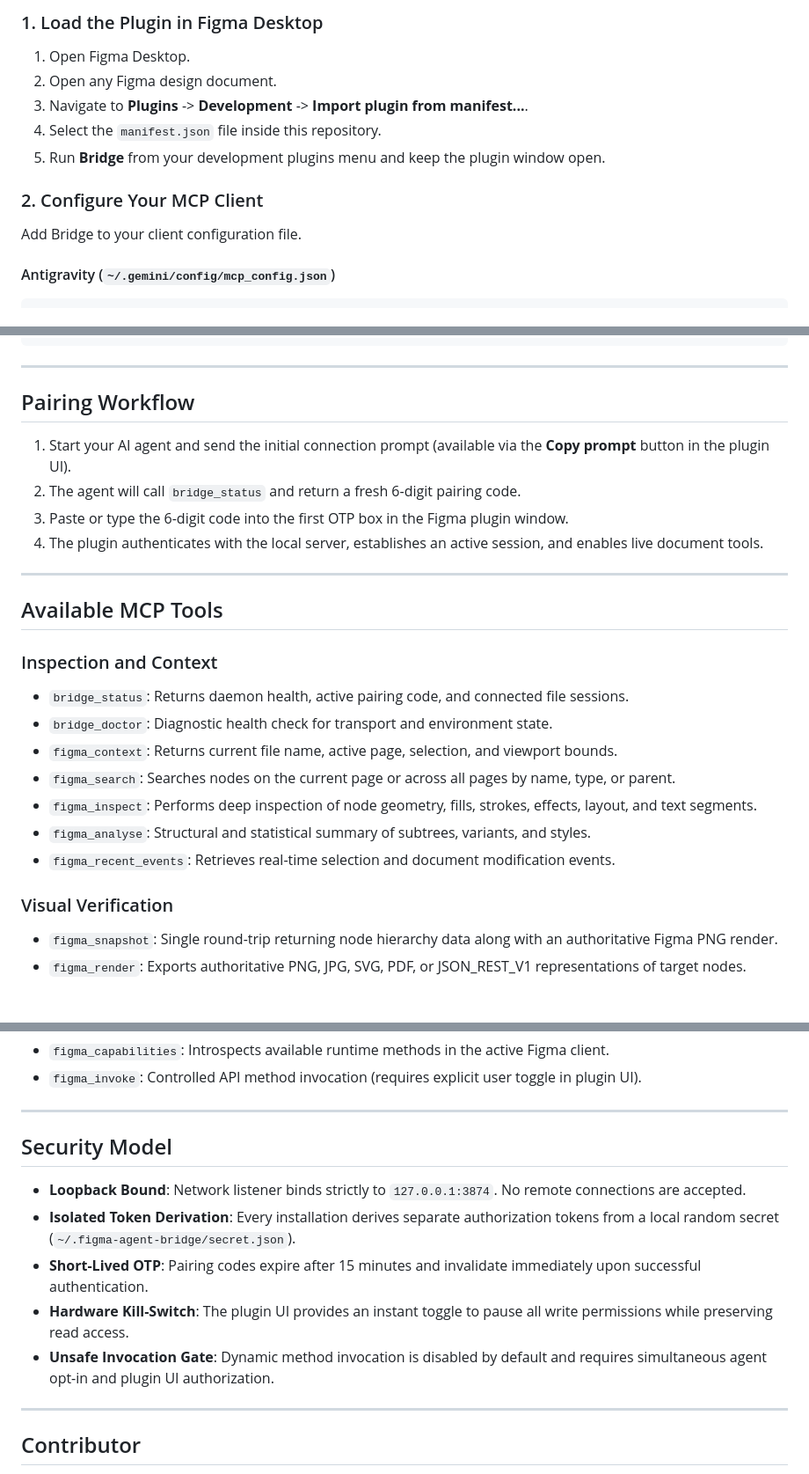
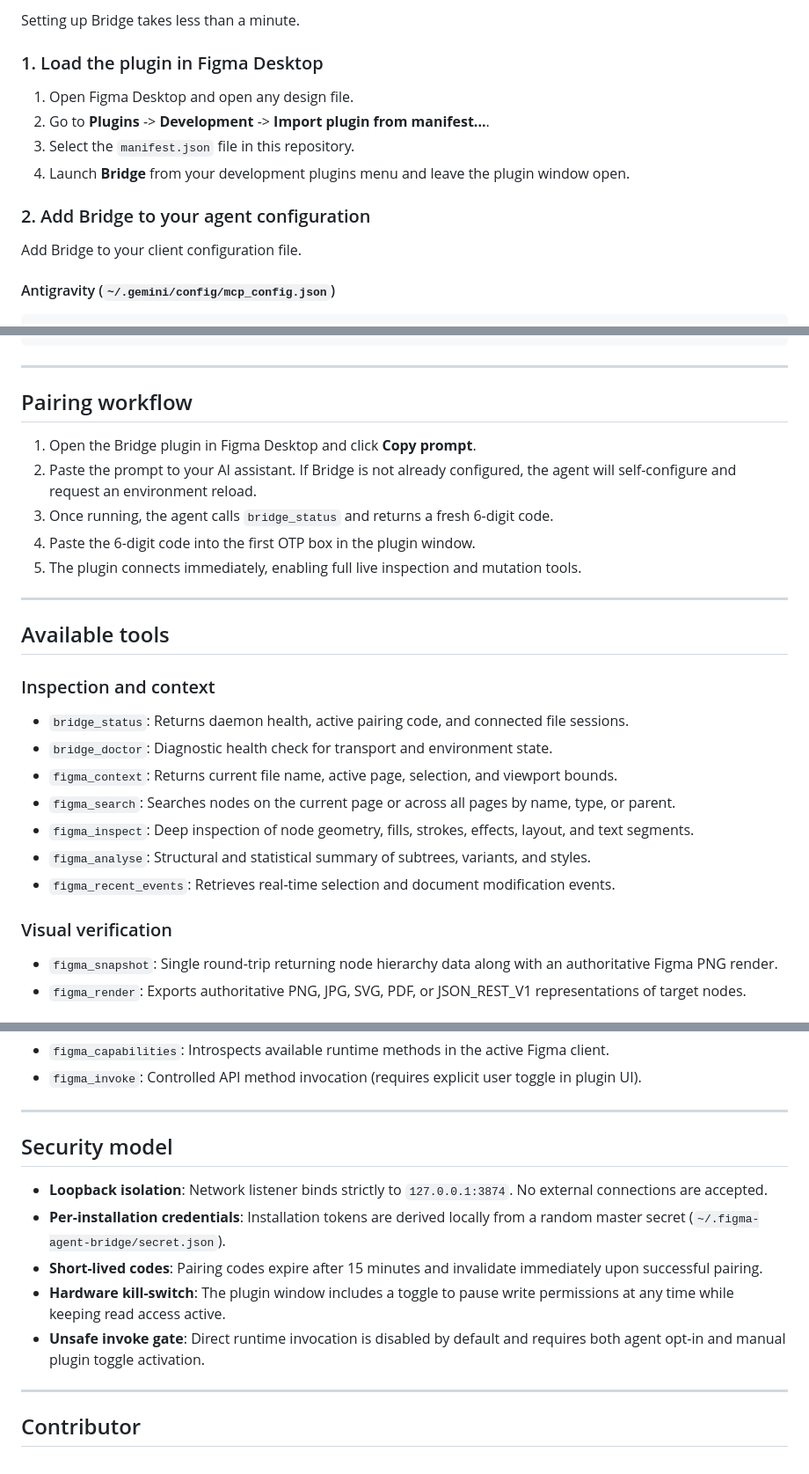
Before and after one commit to SirPrizeNZ/bridge, a Markdown page: README.md, 3 parts joined by grey strips. Shown at 88% size. Drawn GitHub-style.

```diff
--- a/README.md
+++ b/README.md
@@ -65,13 +65,14 @@ Bridge consists of two lightweight components:
 
-### 1. Load the Plugin in Figma Desktop
+Setting up Bridge takes less than a minute.
 
-1. Open Figma Desktop.
-2. Open any Figma design document.
-3. Navigate to **Plugins** -> **Development** -> **Import plugin from manifest...**.
-4. Select the `manifest.json` file inside this repository.
-5. Run **Bridge** from your development plugins menu and keep the plugin window open.
+### 1. Load the plugin in Figma Desktop
 
-### 2. Configure Your MCP Client
+1. Open Figma Desktop and open any design file.
+2. Go to **Plugins** -> **Development** -> **Import plugin from manifest...**.
+3. Select the `manifest.json` file in this repository.
+4. Launch **Bridge** from your development plugins menu and leave the plugin window open.
+
+### 2. Add Bridge to your agent configuration
 
 Add Bridge to your client configuration file.
 
@@ -122,27 +123,28 @@ Add Bridge to your client configuration file.
 
 ---
 
-## Pairing Workflow
+## Pairing workflow
 
-1. Start your AI agent and send the initial connection prompt (available via the **Copy prompt** button in the plugin UI).
-2. The agent will call `bridge_status` and return a fresh 6-digit pairing code.
-3. Paste or type the 6-digit code into the first OTP box in the Figma plugin window.
-4. The plugin authenticates with the local server, establishes an active session, and enables live document tools.
+1. Open the Bridge plugin in Figma Desktop and click **Copy prompt**.
+2. Paste the prompt to your AI assistant. If Bridge is not already configured, the agent will self-configure and request an environment reload.
+3. Once running, the agent calls `bridge_status` and returns a fresh 6-digit code.
+4. Paste the 6-digit code into the first OTP box in the plugin window.
+5. The plugin connects immediately, enabling full live inspection and mutation tools.
 
 ---
 
-## Available MCP Tools
+## Available tools
 
-### Inspection and Context
+### Inspection and context
 - `bridge_status`: Returns daemon health, active pairing code, and connected file sessions.
 - `bridge_doctor`: Diagnostic health check for transport and environment state.
 - `figma_context`: Returns current file name, active page, selection, and viewport bounds.
 - `figma_search`: Searches nodes on the current page or across all pages by name, type, or parent.
-- `figma_inspect`: Performs deep inspection of node geometry, fills, strokes, effects, layout, and text segments.
+- `figma_inspect`: Deep inspection of node geometry, fills, strokes, effects, layout, and text segments.
 - `figma_analyse`: Structural and statistical summary of subtrees, variants, and styles.
 - `figma_recent_events`: Retrieves real-time selection and document modification events.
 
-### Visual Verification
+### Visual verification
 - `figma_snapshot`: Single round-trip returning node hierarchy data along with an authoritative Figma PNG render.
 - `figma_render`: Exports authoritative PNG, JPG, SVG, PDF, or JSON_REST_V1 representations of target nodes.
 
@@ -168,13 +170,13 @@ Add Bridge to your client configuration file.
 
 ---
 
-## Security Model
+## Security model
 
-- **Loopback Bound**: Network listener binds strictly to `127.0.0.1:3874`. No remote connections are accepted.
-- **Isolated Token Derivation**: Every installation derives separate authorization tokens from a local random secret (`~/.figma-agent-bridge/secret.json`).
-- **Short-Lived OTP**: Pairing codes expire after 15 minutes and invalidate immediately upon successful authentication.
-- **Hardware Kill-Switch**: The plugin UI provides an instant toggle to pause all write permissions while preserving read access.
-- **Unsafe Invocation Gate**: Dynamic method invocation is disabled by default and requires simultaneous agent opt-in and plugin UI authorization.
+- **Loopback isolation**: Network listener binds strictly to `127.0.0.1:3874`. No external connections are accepted.
+- **Per-installation credentials**: Installation tokens are derived locally from a random master secret (`~/.figma-agent-bridge/secret.json`).
+- **Short-lived codes**: Pairing codes expire after 15 minutes and invalidate immediately upon successful pairing.
+- **Hardware kill-switch**: The plugin window includes a toggle to pause write permissions at any time while keeping read access active.
+- **Unsafe invoke gate**: Direct runtime invocation is disabled by default and requires both agent opt-in and manual plugin toggle activation.
 
 ---
 
```
Also changed, not shown: other parts of README.md (+18 -18 lines), assets/logo.gif (added), assets/logo.png.
